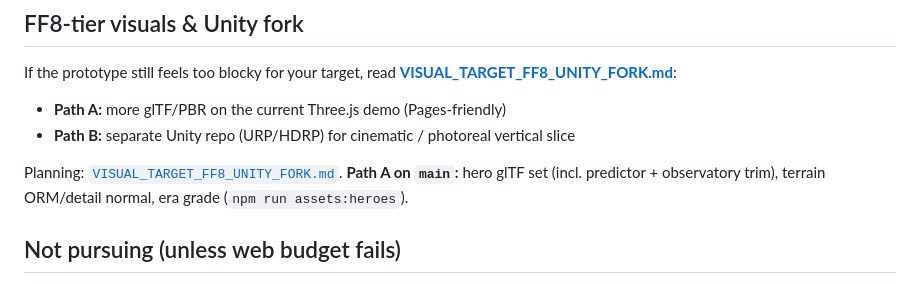
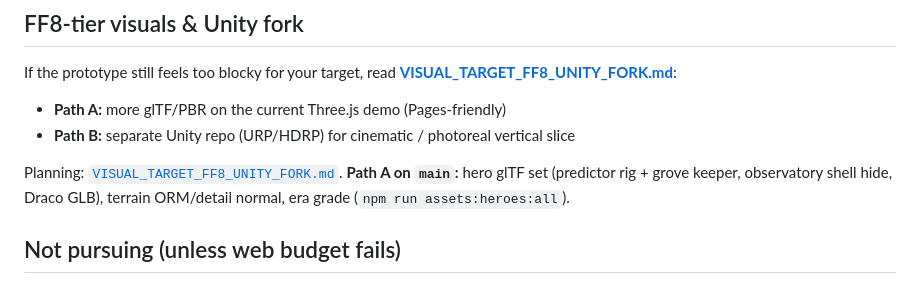
Before and after one commit to lawrence-via-mk1987/3body, a Markdown page: docs/REALISM_NEXT_STEPS.md, the part around the change. Drawn GitHub-style.

Commit message:
Docs: Path A m3 asset command in REALISM_NEXT_STEPS
Co-authored-by: lawrence-via-mk1987 <lawrence-via-mk1987@users.noreply.github.com>

```diff
--- a/docs/REALISM_NEXT_STEPS.md
+++ b/docs/REALISM_NEXT_STEPS.md
@@ -59,7 +59,7 @@ If the prototype still feels too blocky for your target, read **[VISUAL_TARGET_F
 - **Path A:** more glTF/PBR on the current Three.js demo (Pages-friendly)
 - **Path B:** separate Unity repo (URP/HDRP) for cinematic / photoreal vertical slice
 
-Planning: [`VISUAL_TARGET_FF8_UNITY_FORK.md`](./VISUAL_TARGET_FF8_UNITY_FORK.md). **Path A on `main`:** hero glTF set (incl. predictor + observatory trim), terrain ORM/detail normal, era grade (`npm run assets:heroes`).
+Planning: [`VISUAL_TARGET_FF8_UNITY_FORK.md`](./VISUAL_TARGET_FF8_UNITY_FORK.md). **Path A on `main`:** hero glTF set (predictor rig + grove keeper, observatory shell hide, Draco GLB), terrain ORM/detail normal, era grade (`npm run assets:heroes:all`).
 
 ## Not pursuing (unless web budget fails)
 
```
